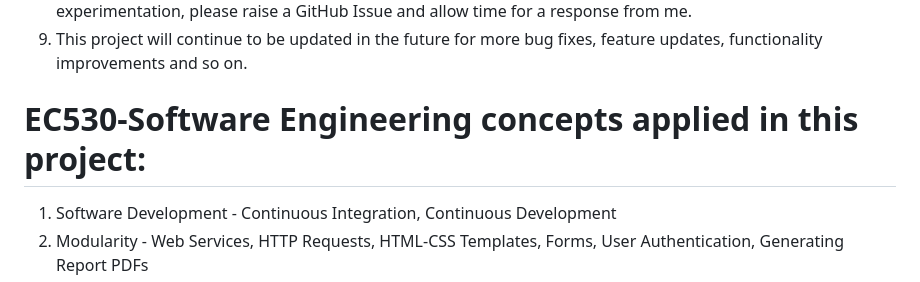
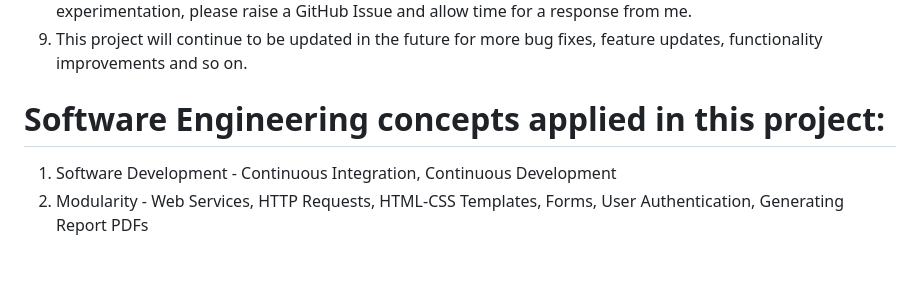
Before and after one commit to avantika747/XRay-Xplorer, a Markdown page: README.md, the part around the change. Drawn GitHub-style; blank space fills up the shorter version.

```diff
--- a/README.md
+++ b/README.md
@@ -54,7 +54,7 @@ This piece of software is designed to help doctors upload images of Chest XRays
 9. This project will continue to be updated in the future for more bug fixes, feature updates, functionality improvements and so on.
 
 
-# EC530-Software Engineering concepts applied in this project:
+# Software Engineering concepts applied in this project:
 1. Software Development - Continuous Integration, Continuous Development
 2. Modularity - Web Services, HTTP Requests, HTML-CSS Templates, Forms, User Authentication, Generating Report PDFs
 3. Data Management - SQL Databases to store information of permitted superusers and patient's report information
```
